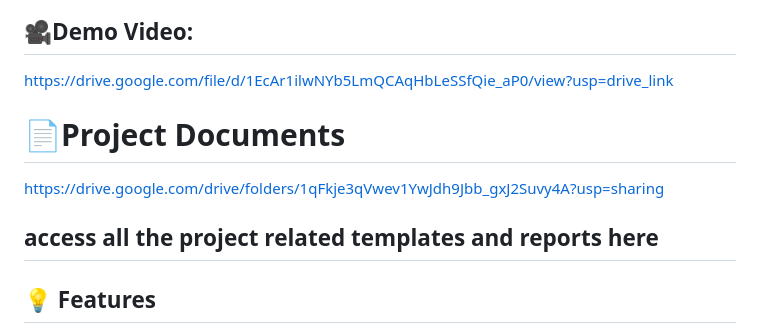
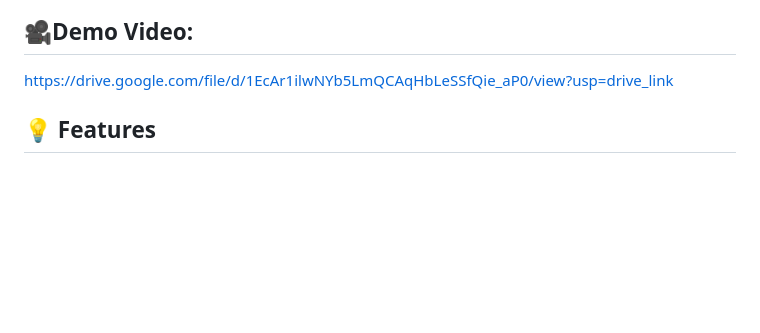
Before and after one commit to RAFIROCK/smart-bridge, a Markdown page: Executablefiles/README.md, the part around the change. Drawn GitHub-style; blank space fills up the shorter version.

Commit message:
Remove Project Documents references from README files

```diff
--- a/Executablefiles/README.md
+++ b/Executablefiles/README.md
@@ -30,11 +30,6 @@
 
 ## 🎥Demo Video:
 https://drive.google.com/file/d/1EcAr1ilwNYb5LmQCAqHbLeSSfQie_aP0/view?usp=drive_link
-
-# 📄Project Documents
-
-https://drive.google.com/drive/folders/1qFkje3qVwev1YwJdh9Jbb_gxJ2Suvy4A?usp=sharing
-## access all the project related templates and reports here
 
 ## 💡 Features
 
```
Also changed, not shown: README.md (+0 -5 lines).
